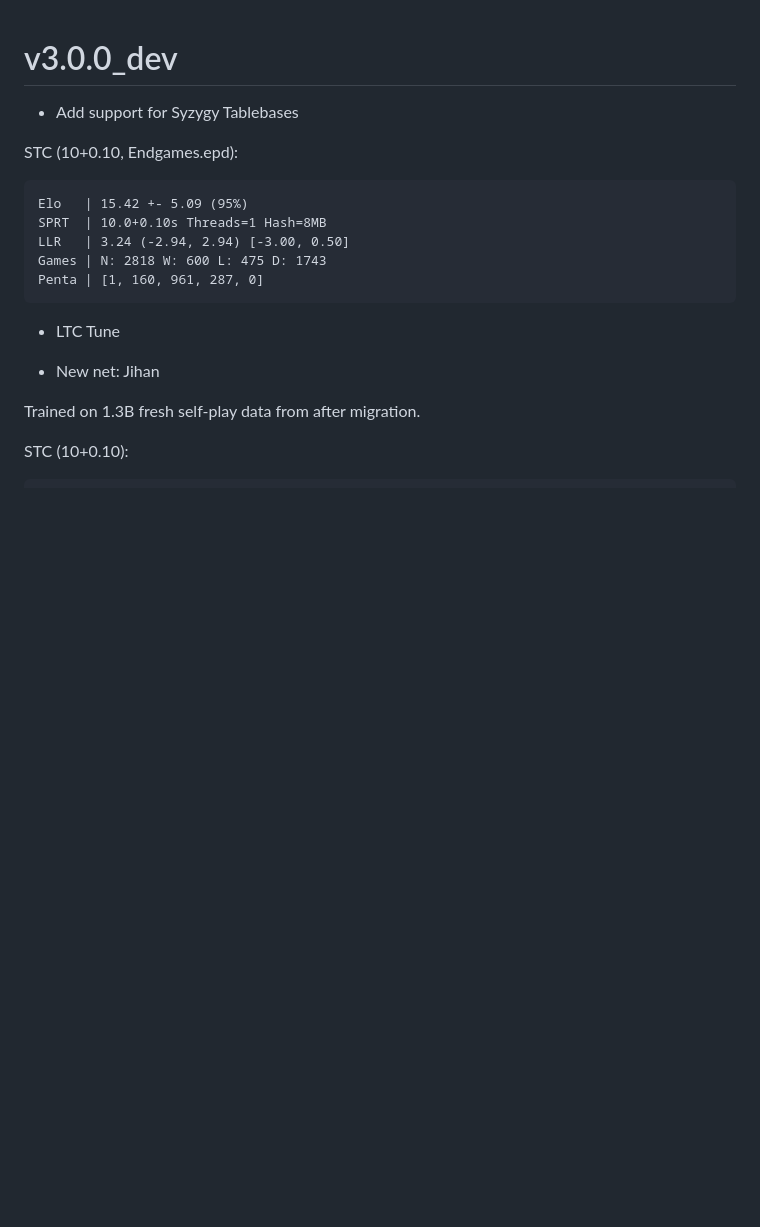
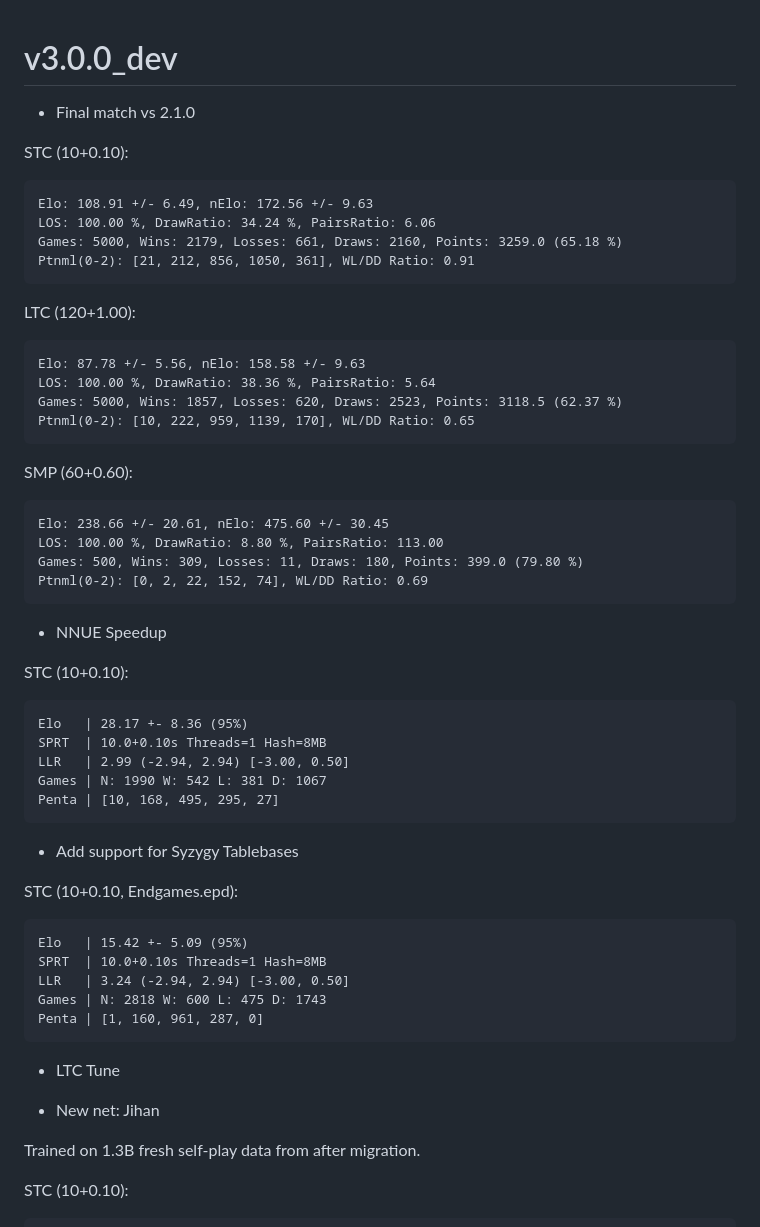
Before and after one commit to SnowballSH/Avalanche, a Markdown page: docs/CHANGELOG.md, the part around the change. Rendered like a GitHub page; blank space fills up the shorter version.

Commit message:
Update H2H matches Bench: 42152173

````diff
--- a/docs/CHANGELOG.md
+++ b/docs/CHANGELOG.md
@@ -1,4 +1,41 @@
 # v3.0.0_dev
+
+- Final match vs 2.1.0
+
+STC (10+0.10):
+```
+Elo: 108.91 +/- 6.49, nElo: 172.56 +/- 9.63
+LOS: 100.00 %, DrawRatio: 34.24 %, PairsRatio: 6.06
+Games: 5000, Wins: 2179, Losses: 661, Draws: 2160, Points: 3259.0 (65.18 %)
+Ptnml(0-2): [21, 212, 856, 1050, 361], WL/DD Ratio: 0.91
+```
+
+LTC (120+1.00):
+```
+Elo: 87.78 +/- 5.56, nElo: 158.58 +/- 9.63
+LOS: 100.00 %, DrawRatio: 38.36 %, PairsRatio: 5.64
+Games: 5000, Wins: 1857, Losses: 620, Draws: 2523, Points: 3118.5 (62.37 %)
+Ptnml(0-2): [10, 222, 959, 1139, 170], WL/DD Ratio: 0.65
+```
+
+SMP (60+0.60):
+```
+Elo: 238.66 +/- 20.61, nElo: 475.60 +/- 30.45
+LOS: 100.00 %, DrawRatio: 8.80 %, PairsRatio: 113.00
+Games: 500, Wins: 309, Losses: 11, Draws: 180, Points: 399.0 (79.80 %)
+Ptnml(0-2): [0, 2, 22, 152, 74], WL/DD Ratio: 0.69
+```
+
+- NNUE Speedup
+
+STC (10+0.10):
+```
+Elo   | 28.17 +- 8.36 (95%)
+SPRT  | 10.0+0.10s Threads=1 Hash=8MB
+LLR   | 2.99 (-2.94, 2.94) [-3.00, 0.50]
+Games | N: 1990 W: 542 L: 381 D: 1067
+Penta | [10, 168, 495, 295, 27]
+```
 
 - Add support for Syzygy Tablebases
 
````
